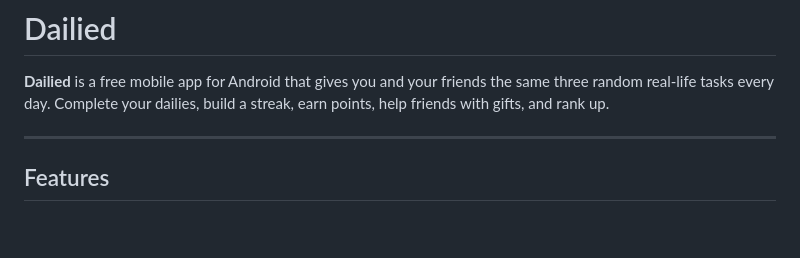
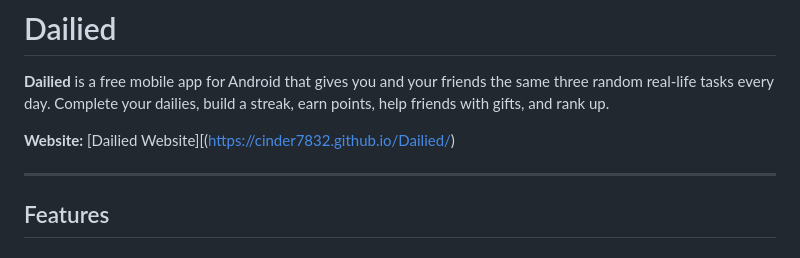
Before and after one commit to Cinder7832/Dailied, a Markdown page: README.md, the part around the change. Drawn GitHub-style; blank space fills up the shorter version.

Commit message:
Add website link to Dailied app description
Added website link to README.

```diff
--- a/README.md
+++ b/README.md
@@ -1,6 +1,8 @@
 # Dailied
 
 **Dailied** is a free mobile app for Android that gives you and your friends the same three random real-life tasks every day. Complete your dailies, build a streak, earn points, help friends with gifts, and rank up.
+
+**Website:** [Dailied Website][(https://cinder7832.github.io/Dailied/)
 
 ---
 
```
